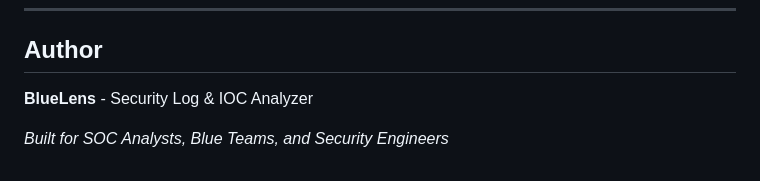
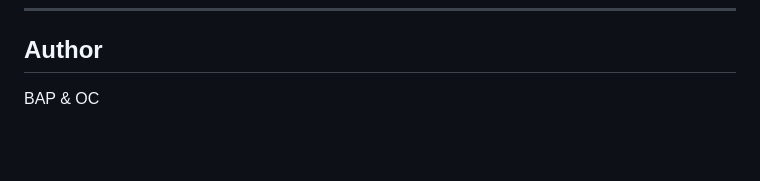
Before and after one commit to BAPP18/Security-Log-IOC-Analyzer, a Markdown page: README.md, the part around the change. Drawn GitHub-style; blank space fills up the shorter version.

```diff
--- a/README.md
+++ b/README.md
@@ -247,7 +247,4 @@ This project is licensed under the MIT License - see the LICENSE file for detail
 ---
 
 ## Author
-
-**BlueLens** - Security Log & IOC Analyzer
-
-*Built for SOC Analysts, Blue Teams, and Security Engineers*
+BAP & OC
```
